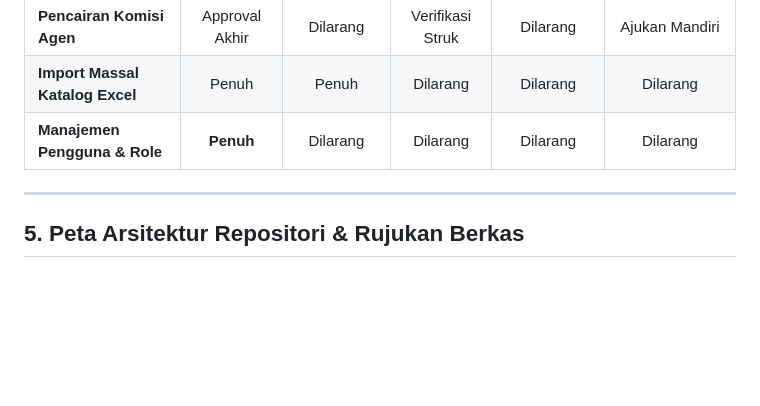
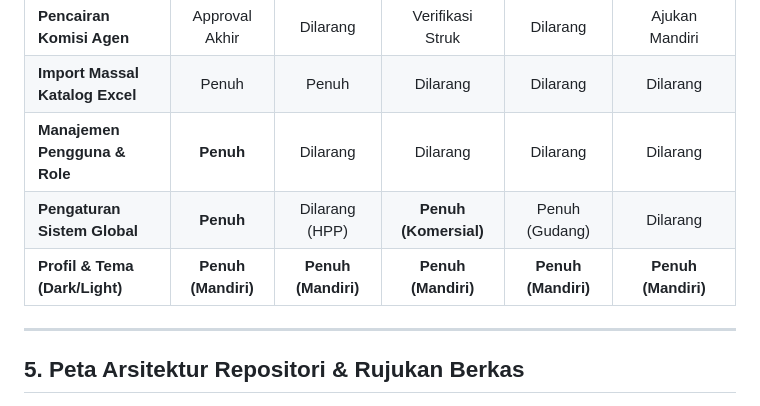
Before and after one commit to Dinoxxc/bimabergawa, a Markdown page: AGENTS.md, the part around the change. GitHub-like rendering; blank space fills up the shorter version.

Commit message:
docs: add dark mode, personal preferences, system settings rbac matrix, and multi-view standards

```diff
--- a/AGENTS.md
+++ b/AGENTS.md
@@ -156,6 +156,8 @@ Setiap AI Agent, sistem otomatis, atau perekayasa perangkat lunak yang berkontri
 | **Pencairan Komisi Agen** | Approval Akhir | Dilarang | Verifikasi Struk | Dilarang | Ajukan Mandiri |
 | **Import Massal Katalog Excel** | Penuh | Penuh | Dilarang | Dilarang | Dilarang |
 | **Manajemen Pengguna & Role** | **Penuh** | Dilarang | Dilarang | Dilarang | Dilarang |
+| **Pengaturan Sistem Global** | **Penuh** | Dilarang (HPP) | **Penuh (Komersial)** | Penuh (Gudang) | Dilarang |
+| **Profil & Tema (Dark/Light)** | **Penuh (Mandiri)** | **Penuh (Mandiri)** | **Penuh (Mandiri)** | **Penuh (Mandiri)** | **Penuh (Mandiri)** |
 
 ---
 
```
Also changed, not shown: 2 other files.
